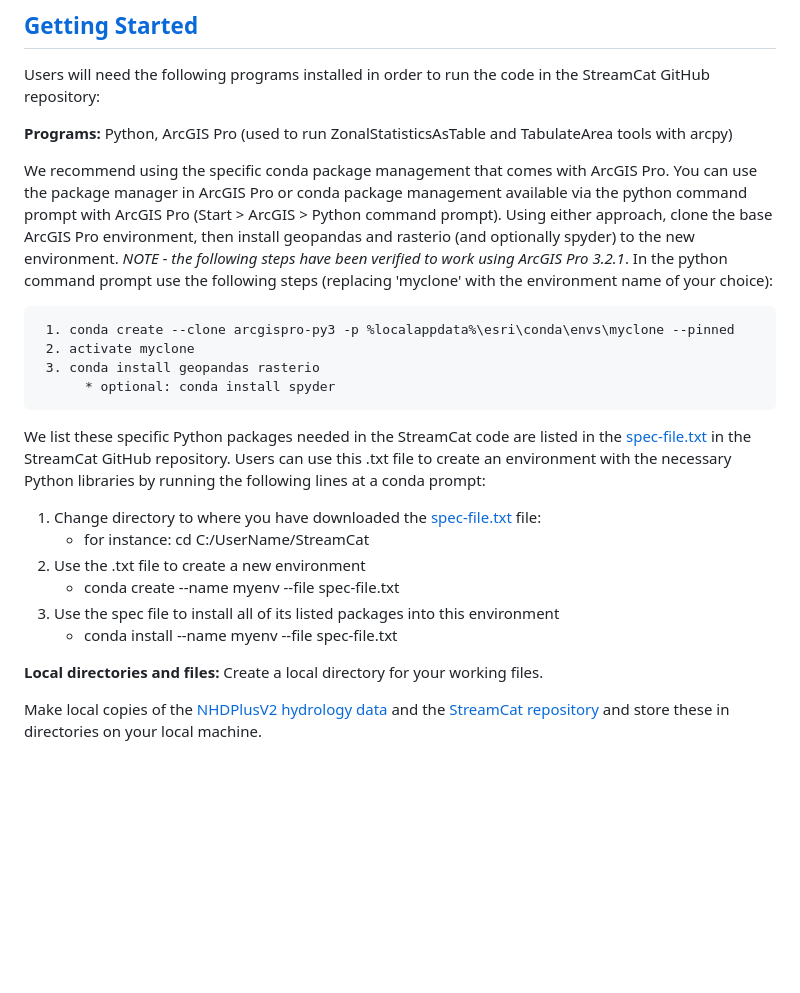
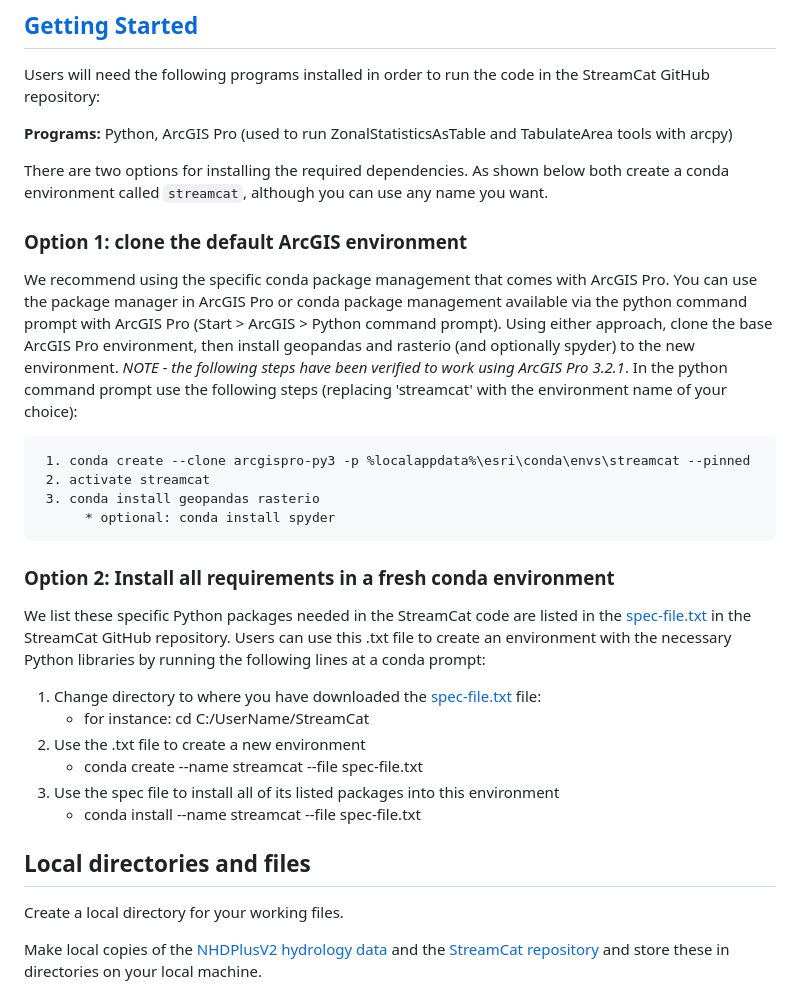
Before and after one commit to USEPA/StreamCat, a Markdown page: README.md, the part around the change. Drawn GitHub-style; blank space fills up the shorter version.

Commit message:
Clarify alternate install options (#139)
An inexperienced user might not see the two installation approaches as separate, tweaked text and headings to clarify.

I *suspect* the first is easiest when you want to use `arcpy` and the second might be the route for an `arcpy` free approach, but I don't know that.

```diff
--- a/README.md
+++ b/README.md
@@ -11,23 +11,31 @@ Users will need the following programs installed in order to run the code in the
 **Programs:**
 Python,  ArcGIS Pro (used to run ZonalStatisticsAsTable and TabulateArea tools with arcpy)
 
-We recommend using the specific conda package management that comes with ArcGIS Pro. You can use the package manager in ArcGIS Pro or conda package management available via the python command prompt with ArcGIS Pro (Start > ArcGIS > Python command prompt). Using either approach, clone the base ArcGIS Pro environment, then install geopandas and rasterio (and optionally spyder) to the new environment. *NOTE - the following steps have been verified to work using ArcGIS Pro 3.2.1*.  In the python command prompt use the following steps (replacing 'myclone' with the environment name of your choice):
+There are two options for installing the required dependencies.  As shown below both create
+a conda environment called `streamcat`, although you can use any name you want.
 
-     1. conda create --clone arcgispro-py3 -p %localappdata%\esri\conda\envs\myclone --pinned
-     2. activate myclone
+### Option 1: clone the default ArcGIS environment
+
+We recommend using the specific conda package management that comes with ArcGIS Pro. You can use the package manager in ArcGIS Pro or conda package management available via the python command prompt with ArcGIS Pro (Start > ArcGIS > Python command prompt). Using either approach, clone the base ArcGIS Pro environment, then install geopandas and rasterio (and optionally spyder) to the new environment. *NOTE - the following steps have been verified to work using ArcGIS Pro 3.2.1*.  In the python command prompt use the following steps (replacing 'streamcat' with the environment name of your choice):
+
+     1. conda create --clone arcgispro-py3 -p %localappdata%\esri\conda\envs\streamcat --pinned
+     2. activate streamcat
      3. conda install geopandas rasterio
           * optional: conda install spyder
+
+### Option 2: Install all requirements in a fresh conda environment
 
 We list these specific Python packages needed in the StreamCat code are listed in the [spec-file.txt](https://github.com/USEPA/StreamCat/blob/master/spec-file.txt) in the StreamCat GitHub repository.  Users can use this .txt file to create an environment with the necessary Python libraries by running the following lines at a conda prompt:
 
 1.  Change directory to where you have downloaded the [spec-file.txt](https://github.com/USEPA/StreamCat/blob/master/spec-file.txt) file:
      - for instance: cd C:/UserName/StreamCat
 2.  Use the .txt file to create a new environment
-     - conda create --name myenv --file spec-file.txt
+     - conda create --name streamcat --file spec-file.txt
 3.  Use the spec file to install all of its listed packages into this environment
-     - conda install --name myenv --file spec-file.txt
+     - conda install --name streamcat --file spec-file.txt
 
-**Local directories and files:**
+## Local directories and files
+
 Create a local directory for your working files.
 
 Make local copies of the [NHDPlusV2 hydrology data](https://www.epa.gov/waterdata/nhdplus-national-hydrography-dataset-plus) and the [StreamCat repository](https://github.com/USEPA/StreamCat.git) and store these in directories on your local machine.
```
